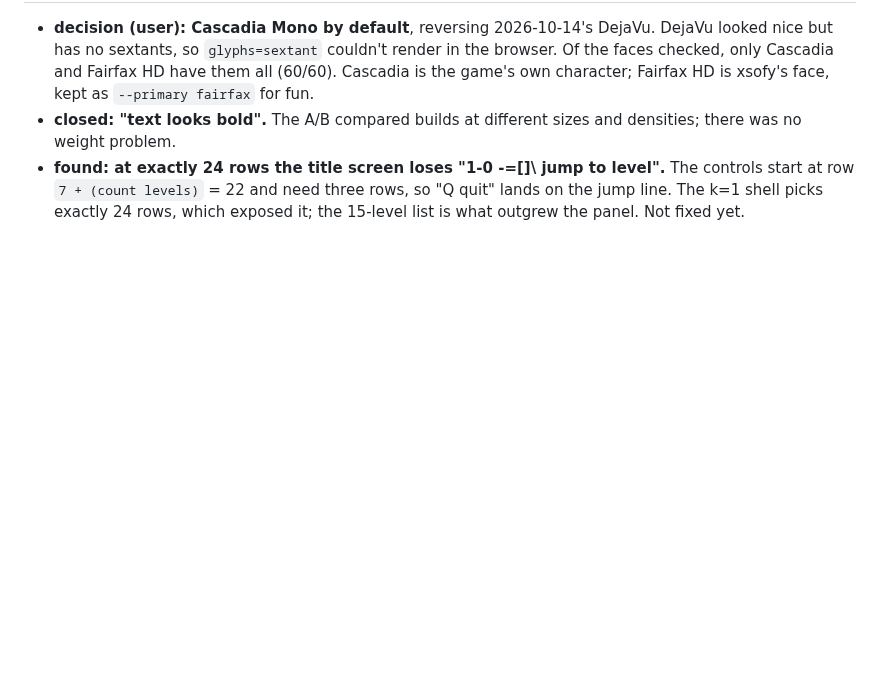
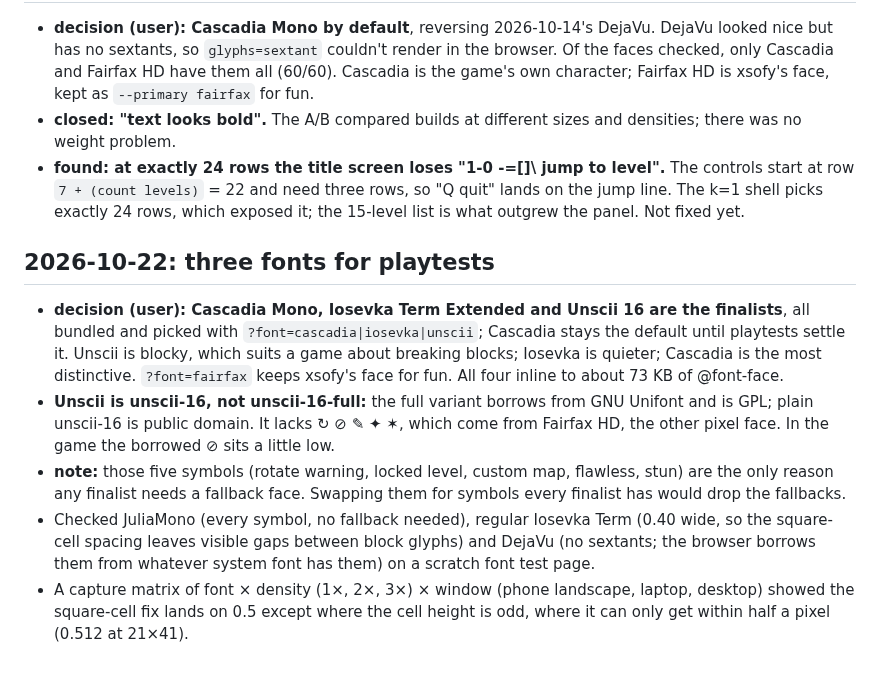
Before and after one commit to mparrett/tesserae, a Markdown page: docs/DEVLOG.md, the part around the change. Drawn GitHub-style; blank space fills up the shorter version.

Commit message:
devlog: the three playtest fonts, the Unscii licence, and the five fallback symbols
Co-Authored-By: Claude Opus 5.5 <noreply@anthropic.com>

```diff
--- a/docs/DEVLOG.md
+++ b/docs/DEVLOG.md
@@ -503,3 +503,23 @@ one conflict, in the ball draw call, and both sides were kept.
   start at row `7 + (count levels)` = 22 and need three rows, so "Q quit" lands on the jump
   line. The k=1 shell picks exactly 24 rows, which exposed it; the 15-level list is what
   outgrew the panel. Not fixed yet.
+
+## 2026-10-22: three fonts for playtests
+
+- **decision (user): Cascadia Mono, Iosevka Term Extended and Unscii 16 are the finalists**, all
+  bundled and picked with `?font=cascadia|iosevka|unscii`; Cascadia stays the default until
+  playtests settle it. Unscii is blocky, which suits a game about breaking blocks; Iosevka is
+  quieter; Cascadia is the most distinctive. `?font=fairfax` keeps xsofy's face for fun. All
+  four inline to about 73 KB of @font-face.
+- **Unscii is unscii-16, not unscii-16-full:** the full variant borrows from GNU Unifont and is
+  GPL; plain unscii-16 is public domain. It lacks ↻ ⊘ ✎ ✦ ✶, which come from Fairfax HD, the
+  other pixel face. In the game the borrowed ⊘ sits a little low.
+- **note:** those five symbols (rotate warning, locked level, custom map, flawless, stun) are
+  the only reason any finalist needs a fallback face. Swapping them for symbols every finalist
+  has would drop the fallbacks.
+- Checked JuliaMono (every symbol, no fallback needed), regular Iosevka Term (0.40 wide, so the
+  square-cell spacing leaves visible gaps between block glyphs) and DejaVu (no sextants; the
+  browser borrows them from whatever system font has them) on a scratch font test page.
+- A capture matrix of font × density (1×, 2×, 3×) × window (phone landscape, laptop, desktop)
+  showed the square-cell fix lands on 0.5 except where the cell height is odd, where it can
+  only get within half a pixel (0.512 at 21×41).
```
